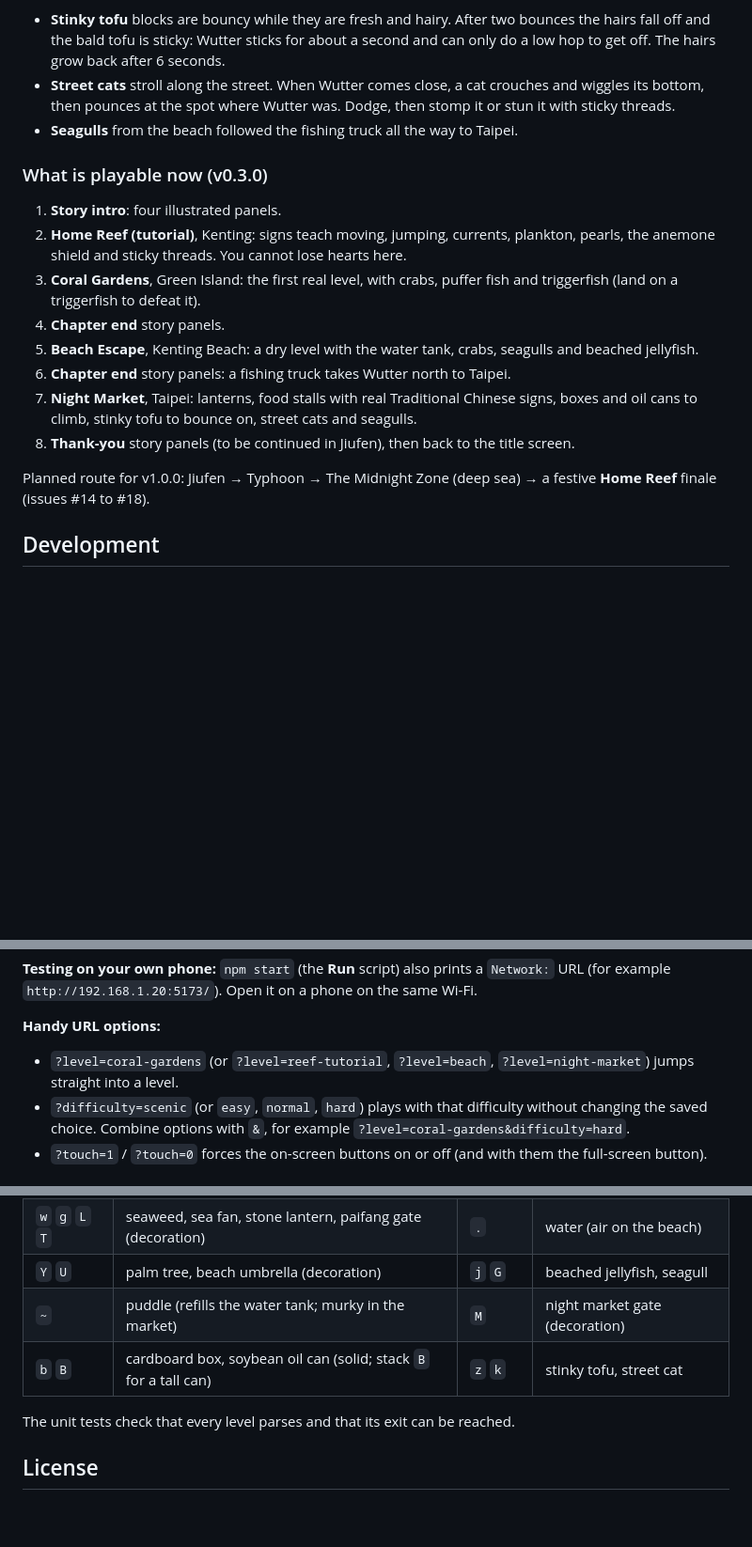
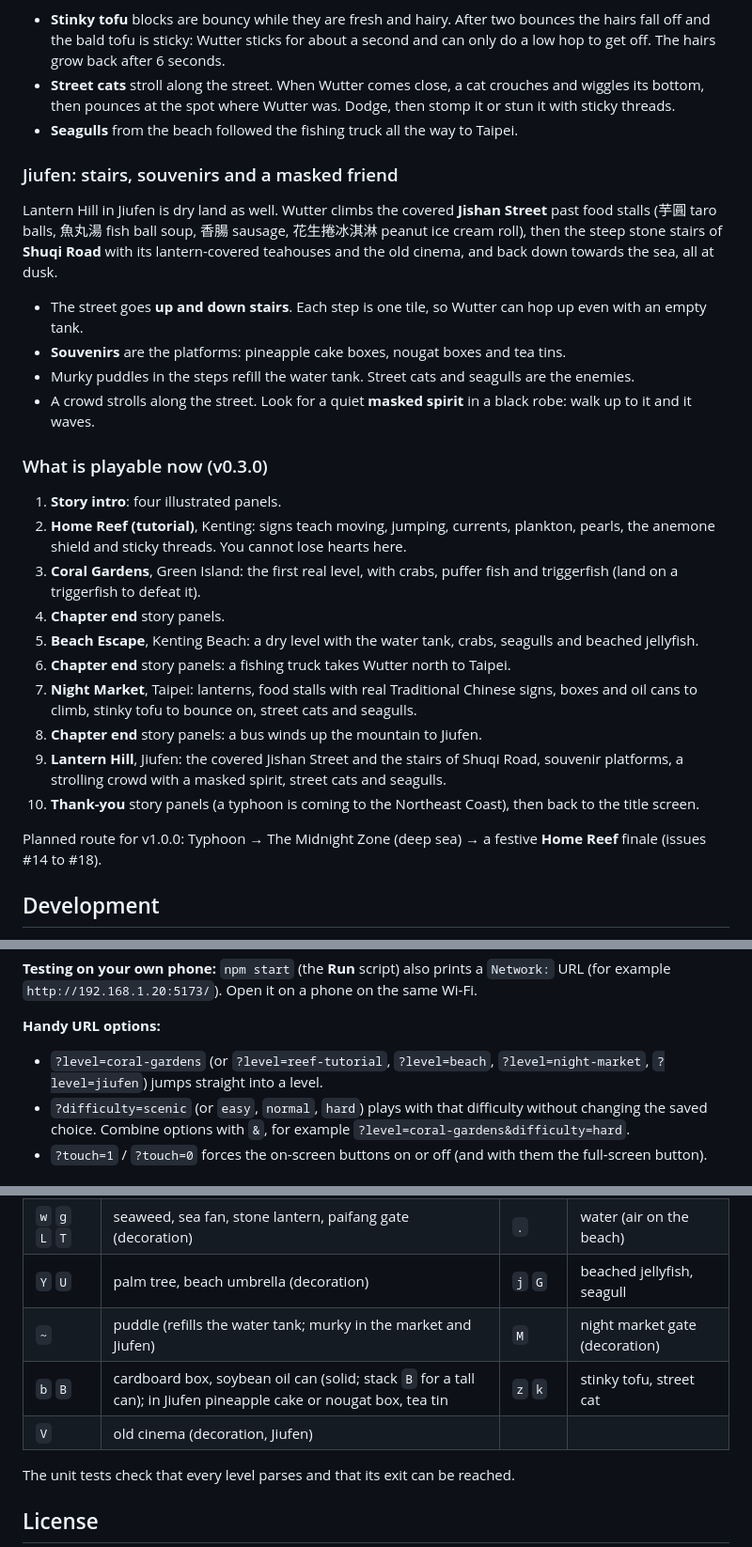
Before and after one commit to cramor-devo/Wutterworld, a Markdown page: README.md, 3 parts joined by grey strips. Shown at 94% size. GitHub-like rendering; blank space fills up the shorter version.

Commit message:
Document the Jiufen level (#15)
Co-authored-by: Copilot App <223556219+Copilot@users.noreply.github.com>

```diff
--- a/README.md
+++ b/README.md
@@ -88,6 +88,17 @@ asphalt are yucky, but they still refill the tank. Cardboard boxes and tall soyb
   pounces at the spot where Wutter was. Dodge, then stomp it or stun it with sticky threads.
 - **Seagulls** from the beach followed the fishing truck all the way to Taipei.
 
+### Jiufen: stairs, souvenirs and a masked friend
+
+Lantern Hill in Jiufen is dry land as well. Wutter climbs the covered **Jishan Street** past food stalls (芋圓 taro
+balls, 魚丸湯 fish ball soup, 香腸 sausage, 花生捲冰淇淋 peanut ice cream roll), then the steep stone stairs of
+**Shuqi Road** with its lantern-covered teahouses and the old cinema, and back down towards the sea, all at dusk.
+
+- The street goes **up and down stairs**. Each step is one tile, so Wutter can hop up even with an empty tank.
+- **Souvenirs** are the platforms: pineapple cake boxes, nougat boxes and tea tins.
+- Murky puddles in the steps refill the water tank. Street cats and seagulls are the enemies.
+- A crowd strolls along the street. Look for a quiet **masked spirit** in a black robe: walk up to it and it waves.
+
 ### What is playable now (v0.3.0)
 
 1. **Story intro**: four illustrated panels.
@@ -100,9 +111,12 @@ asphalt are yucky, but they still refill the tank. Cardboard boxes and tall soyb
 6. **Chapter end** story panels: a fishing truck takes Wutter north to Taipei.
 7. **Night Market**, Taipei: lanterns, food stalls with real Traditional Chinese signs, boxes and oil cans to
    climb, stinky tofu to bounce on, street cats and seagulls.
-8. **Thank-you** story panels (to be continued in Jiufen), then back to the title screen.
+8. **Chapter end** story panels: a bus winds up the mountain to Jiufen.
+9. **Lantern Hill**, Jiufen: the covered Jishan Street and the stairs of Shuqi Road, souvenir platforms, a strolling
+   crowd with a masked spirit, street cats and seagulls.
+10. **Thank-you** story panels (a typhoon is coming to the Northeast Coast), then back to the title screen.
 
-Planned route for v1.0.0: Jiufen → Typhoon → The Midnight Zone (deep sea) → a festive
+Planned route for v1.0.0: Typhoon → The Midnight Zone (deep sea) → a festive
 **Home Reef** finale (issues #14 to #18).
 
 ## Development
@@ -128,8 +142,8 @@ The scripts live in `.github/scripts/dev.ps1`.
 
 **Handy URL options:**
 
-- `?level=coral-gardens` (or `?level=reef-tutorial`, `?level=beach`, `?level=night-market`) jumps straight into a
-  level.
+- `?level=coral-gardens` (or `?level=reef-tutorial`, `?level=beach`, `?level=night-market`, `?level=jiufen`)
+  jumps straight into a level.
 - `?difficulty=scenic` (or `easy`, `normal`, `hard`) plays with that difficulty without changing the saved
   choice. Combine options with `&`, for example `?level=coral-gardens&difficulty=hard`.
 - `?touch=1` / `?touch=0` forces the on-screen buttons on or off (and with them the full-screen button).
@@ -163,8 +177,9 @@ Levels are ASCII maps in `src/levels/index.ts`. Every map is 14 rows of 16 px ti
 | `^` `>` `<` | water currents | `S` | tutorial sign |
 | `w` `g` `L` `T` | seaweed, sea fan, stone lantern, paifang gate (decoration) | `.` | water (air on the beach) |
 | `Y` `U` | palm tree, beach umbrella (decoration) | `j` `G` | beached jellyfish, seagull |
-| `~` | puddle (refills the water tank; murky in the market) | `M` | night market gate (decoration) |
-| `b` `B` | cardboard box, soybean oil can (solid; stack `B` for a tall can) | `z` `k` | stinky tofu, street cat |
+| `~` | puddle (refills the water tank; murky in the market and Jiufen) | `M` | night market gate (decoration) |
+| `b` `B` | cardboard box, soybean oil can (solid; stack `B` for a tall can); in Jiufen pineapple cake or nougat box, tea tin | `z` `k` | stinky tofu, street cat |
+| `V` | old cinema (decoration, Jiufen) | | |
 
 The unit tests check that every level parses and that its exit can be reached.
 
```
Also changed, not shown: other parts of README.md (+1 -1 lines), CHANGELOG.md (+16 -1 lines).
